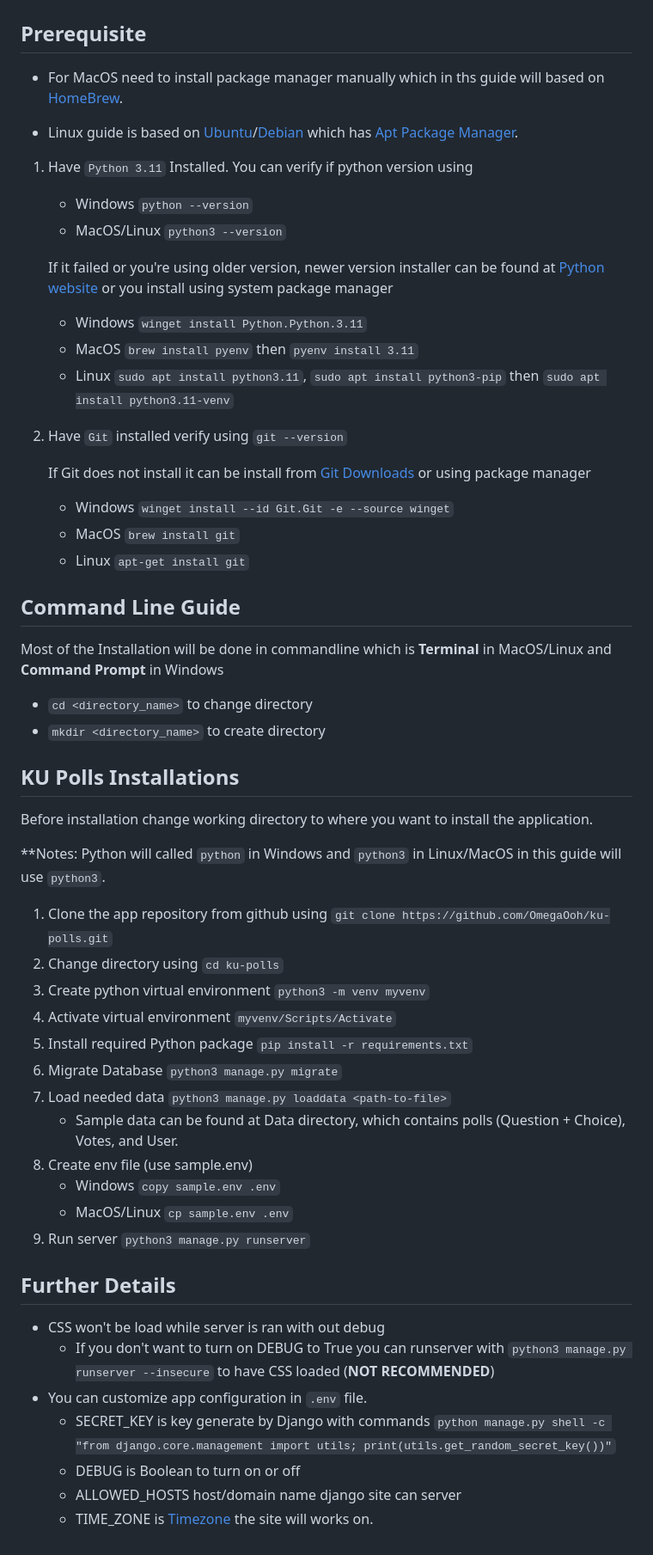
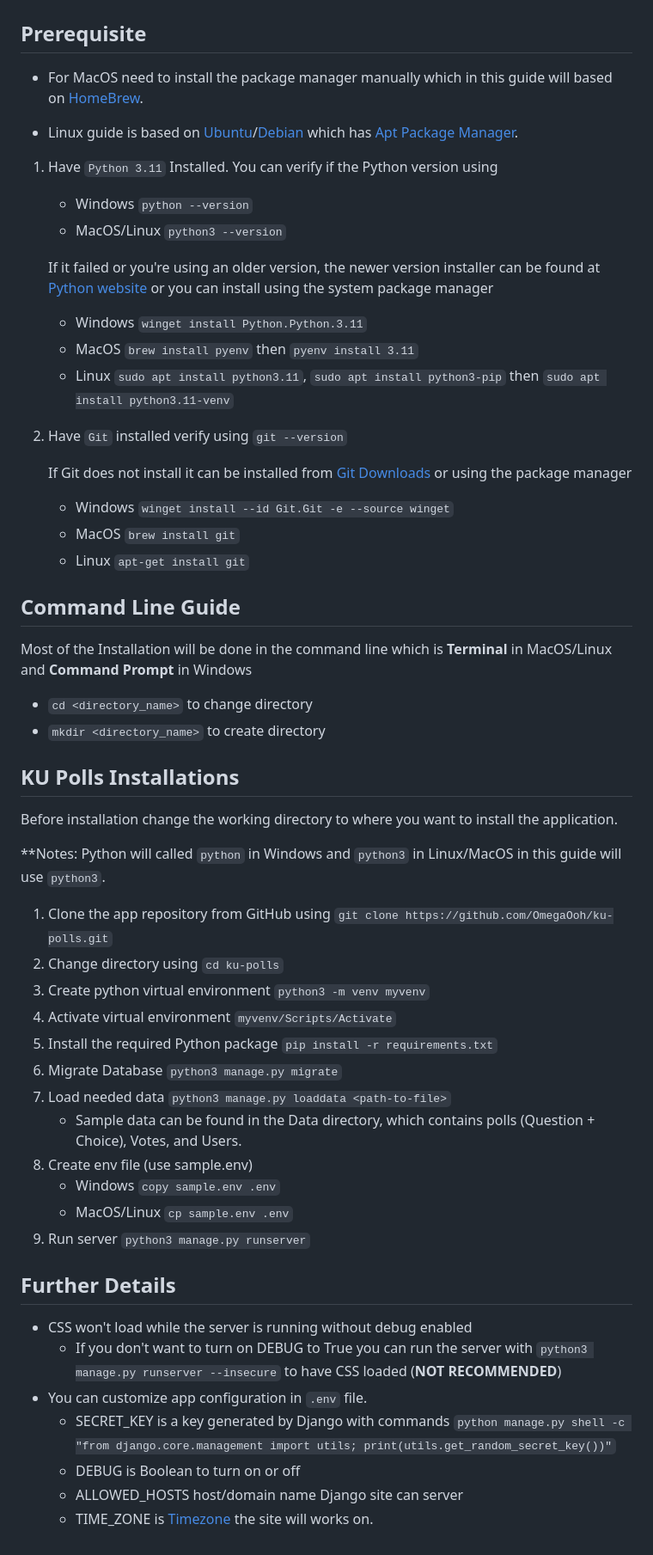
Before and after one commit to OmegaOoh/ku-polls, a Markdown page: INSTALLATION.md, the part around the change. Shown: that part at 86% size. GitHub-like rendering.

Commit message:
Update and rename installation.md to INSTALLATION.md
English Grammar revised using grammarly

```diff
--- a/installation.md
+++ b/INSTALLATION.md
@@ -2,17 +2,17 @@
 
 ## Prerequisite
 
-- For MacOS need to install package manager manually which in ths guide will based on [HomeBrew](https://docs.brew.sh/Homebrew-and-Python).
+- For MacOS need to install the package manager manually which in this guide will based on [HomeBrew](https://docs.brew.sh/Homebrew-and-Python).
 
 - Linux guide is based on [Ubuntu](https://ubuntu.com)/[Debian](https://www.debian.org/) which has [Apt Package Manager](https://ubuntu.com/server/docs/package-management#advanced-packaging-tool).
 
 1. Have `Python 3.11` Installed.
-    You can verify if python version using
+    You can verify if the Python version using
 
    - Windows `python --version`
    - MacOS/Linux `python3 --version`
 
-    If it failed or you're using older version, newer version installer can be found at [Python website](https://www.python.org/downloads/) or you install using system package manager
+    If it failed or you're using an older version, the newer version installer can be found at [Python website](https://www.python.org/downloads/) or you can install using the system package manager
 
    - Windows `winget install Python.Python.3.11`
    - MacOS `brew install pyenv` then `pyenv install 3.11`
@@ -20,7 +20,7 @@
 
 1. Have `Git` installed verify using `git --version`
 
-    If Git does not install it can be install from [Git Downloads](https://git-scm.com/download/) or using package manager
+    If Git does not install it can be installed from [Git Downloads](https://git-scm.com/download/) or using the package manager
 
     - Windows `winget install --id Git.Git -e --source winget`
     - MacOS `brew install git`
@@ -28,25 +28,25 @@
 
 ## Command Line Guide
 
-Most of the Installation will be done in commandline which is **Terminal** in MacOS/Linux and **Command Prompt** in Windows
+Most of the Installation will be done in the command line which is **Terminal** in MacOS/Linux and **Command Prompt** in Windows
 
 - `cd <directory_name>` to change directory
 - `mkdir <directory_name>` to create directory
 
 ## KU Polls Installations
 
-Before installation change working directory to where you want to install the application.
+Before installation change the working directory to where you want to install the application.
 
 **Notes: Python will called `python` in Windows and `python3` in Linux/MacOS in this guide will use `python3`.
 
-1. Clone the app repository from github using `git clone https://github.com/OmegaOoh/ku-polls.git`
+1. Clone the app repository from GitHub using `git clone https://github.com/OmegaOoh/ku-polls.git`
 2. Change directory using `cd ku-polls`
 3. Create python virtual environment `python3 -m venv myvenv`
 4. Activate virtual environment `myvenv/Scripts/Activate`
-5. Install required Python package `pip install -r requirements.txt`
+5. Install the required Python package `pip install -r requirements.txt`
 6. Migrate Database `python3 manage.py migrate`
 7. Load needed data `python3 manage.py loaddata <path-to-file>`
-    - Sample data can be found at Data directory, which contains polls (Question + Choice), Votes, and User.
+    - Sample data can be found in the Data directory, which contains polls (Question + Choice), Votes, and Users.
 8. Create env file (use sample.env)
     - Windows `copy sample.env .env`
     - MacOS/Linux `cp sample.env .env`
@@ -54,11 +54,11 @@ Before installation change working directory to where you want to install the ap
 
 ## Further Details
 
-- CSS won't be load while server is ran with out debug
-  - If you don't want to turn on DEBUG to True you can runserver with `python3 manage.py runserver --insecure` to have CSS loaded (**NOT RECOMMENDED**)
+- CSS won't load while the server is running without debug enabled
+  - If you don't want to turn on DEBUG to True you can run the server with `python3 manage.py runserver --insecure` to have CSS loaded (**NOT RECOMMENDED**)
 - You can customize app configuration in `.env` file.
-  - SECRET_KEY is key generate by Django with commands
+  - SECRET_KEY is a key generated by Django with commands
         `python manage.py shell -c "from django.core.management import utils; print(utils.get_random_secret_key())"`
   - DEBUG is Boolean to turn on or off
-  - ALLOWED_HOSTS host/domain name django site can server
+  - ALLOWED_HOSTS host/domain name Django site can server
   - TIME_ZONE is [Timezone](https://en.wikipedia.org/wiki/List_of_tz_database_time_zones) the site will works on.
```
